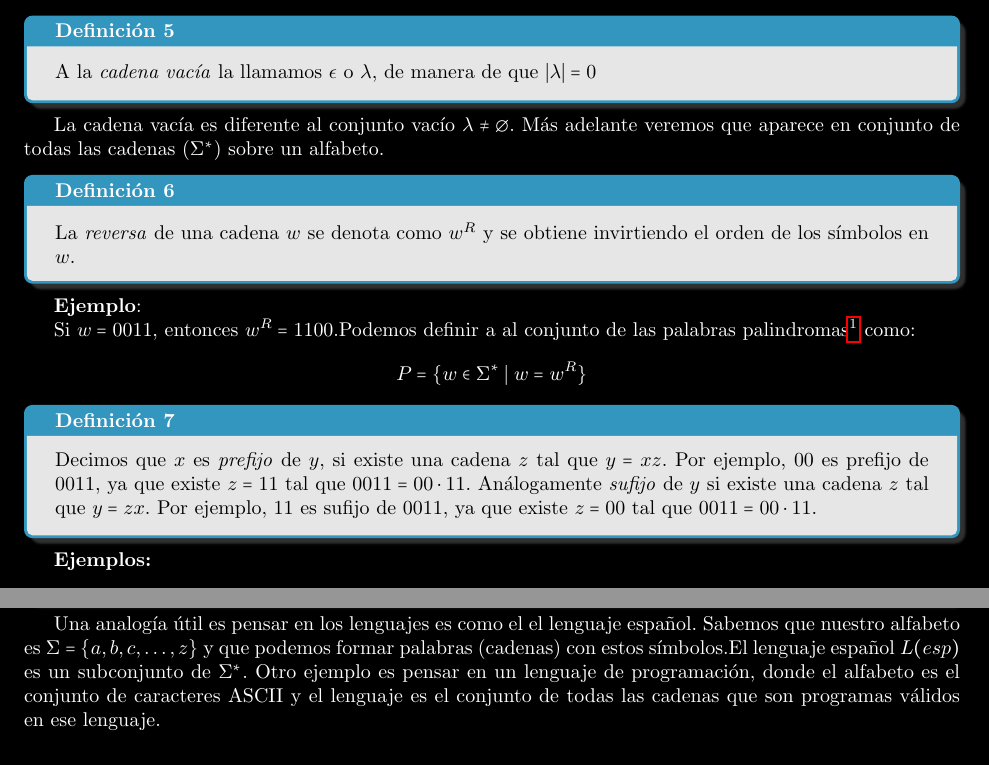
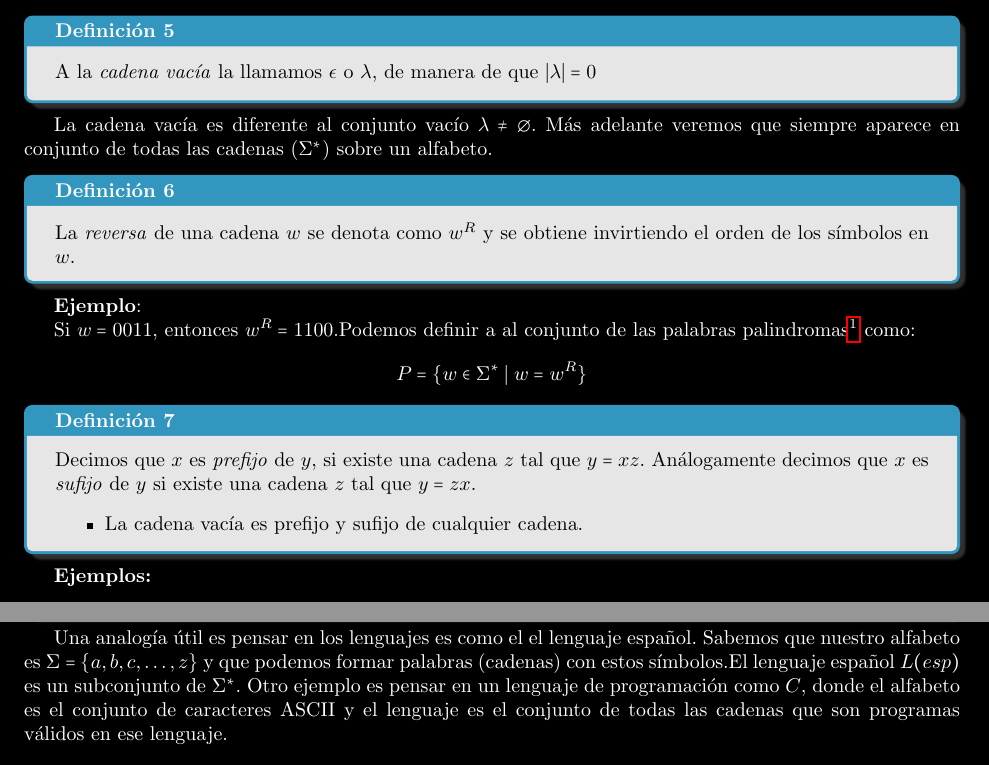
Before and after one commit to laudima/Theory-of-Computation, a LaTeX document (main.tex, which reads chapters/c2.tex, chapters/c3.tex): two parts of pages 3 and 7 of 10, joined at a grey line, cut so that both start at the same text. Compiled offline with pdfLaTeX.

Commit message:
typos fixes

```diff
--- a/chapters/c2.tex
+++ b/chapters/c2.tex
@@ -54,7 +54,9 @@ El \textit{tamaño} de una cadena es la cantidad de símbolos que la componen.
 A la \textit{cadena vacía} la llamamos $\epsilon$  o $\lambda$, de manera de que $|\lambda| = 0$
 \end{Def}
 
-La cadena vacía es diferente al conjunto vacío $\lambda \neq \emptyset$. Más adelante veremos que aparece en conjunto de todas las cadenas ($\Sigma^*$) sobre un alfabeto.
+La cadena vacía es diferente al conjunto vacío $\lambda \neq \emptyset$. Más adelante veremos que siempre aparece en conjunto de todas las cadenas ($\Sigma^*$) sobre un alfabeto.
+
+%Definicion 6
 \begin{Def}
 La \textit{reversa} de una cadena $w$ se denota como $w^R$ y se obtiene invirtiendo el orden de los símbolos en $w$.
 \end{Def}
@@ -64,11 +66,14 @@ La \textit{reversa} de una cadena $w$ se denota como $w^R$ y se obtiene invirtie
 Si $w = 0011$, entonces $w^R = 1100$.Podemos definir a al conjunto de las palabras palindromas\footnote{Una palabra es palíndroma si se lee igual de izquierda a derecha que de derecha a izquierda.}
 como: $$P = \{ w \in \Sigma^* \mid w = w^R \}$$
 
+%Def 7
 \begin{Def}
-Decimos que $x$ es \textit{prefijo} de $y$,  si existe una cadena $z$ tal que $y = xz$. Por ejemplo, $00$ es prefijo de $0011$, ya que existe $z = 11$ tal que $0011 = 00 \cdot 11$.
-Análogamente \textit{sufijo} de $y$ si existe una cadena $z$ tal que $y = zx$. Por ejemplo, $11$ es sufijo de $0011$, ya que existe $z = 00$ tal que $0011 = 00 \cdot 11$.
+Decimos que $x$ es \textit{prefijo} de $y$,  si existe una cadena $z$ tal que $y = xz$.
+Análogamente decimos que $x$ es \textit{sufijo} de $y$ si existe una cadena $z$ tal que $y = zx$.
+\begin{itemize}
+\item La cadena vacía es prefijo y sufijo de cualquier cadena.
+\end{itemize}
 \end{Def}
-
 \textbf{Ejemplos:}
 
 \begin{itemize}
--- a/chapters/c3.tex
+++ b/chapters/c3.tex
@@ -148,7 +148,7 @@ Dado un lenguaje $L \subseteq \Sigma^*$, definimos las siguientes operaciones so
 
 Una analogía útil es pensar en los lenguajes es como el el lenguaje español. Sabemos que nuestro
 alfabeto es $\Sigma = \{a, b, c, \ldots, z\}$ y que podemos formar palabras (cadenas) con estos símbolos.El
-lenguaje español $L(esp)$ es un subconjunto de $\Sigma^*$. Otro ejemplo es pensar en un lenguaje de programación, donde el alfabeto es el conjunto de caracteres ASCII y
+lenguaje español $L(esp)$ es un subconjunto de $\Sigma^*$. Otro ejemplo es pensar en un lenguaje de programación como $C$, donde el alfabeto es el conjunto de caracteres ASCII y
 el lenguaje es el conjunto de todas las cadenas que son programas válidos en ese lenguaje.
 \\ \\
 Algunos ejemplos de lenguajes son:
```
Also changed, not shown: main.pdf, chapters/c3.tex (6 more changed lines).
